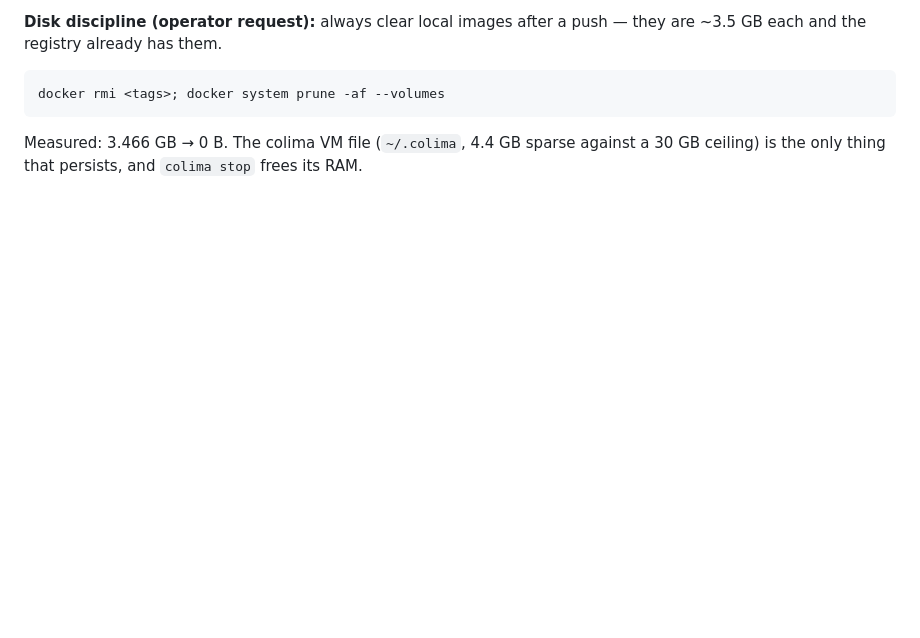
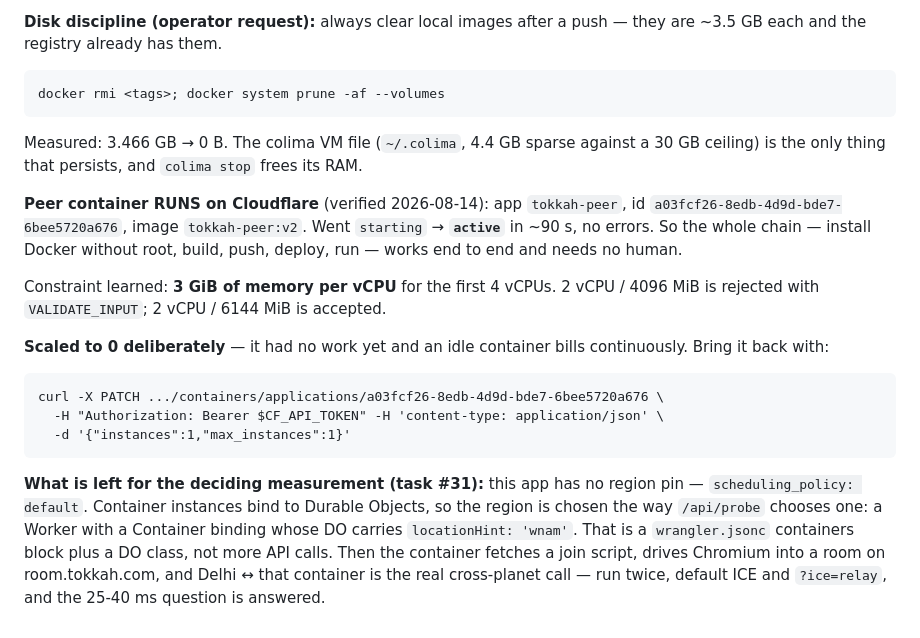
Before and after one commit to deshmukhpatel98/tokkah, a Markdown page: HANDOFF.md, the part around the change. Rendered like a GitHub page; blank space fills up the shorter version.

Commit message:
peer container runs on Cloudflare — the chain works, end to end
app tokkah-peer went starting -> active in ~90 s with no errors, so
everything from "this Mac has no Docker" to "a browser container is live on
Cloudflare" now works from code with no human in the loop.

Scaled straight back to 0: it has no work yet and an idle container bills
continuously. HANDOFF carries the one-line PATCH to bring it up.

Constraint worth knowing: 3 GiB per vCPU for the first 4 vCPUs. 2 vCPU with
4096 MiB is rejected outright; 6144 MiB is accepted.

Remaining for the deciding measurement: this app has no region pin. Since
container instances bind to Durable Objects, the region comes from a DO
locationHint via a wrangler containers block -- config, not more API calls.

Co-Authored-By: Claude Opus 5 <noreply@anthropic.com>

```diff
--- a/HANDOFF.md
+++ b/HANDOFF.md
@@ -1667,3 +1667,28 @@ they are ~3.5 GB each and the registry already has them.
 
 Measured: 3.466 GB → 0 B. The colima VM file (`~/.colima`, 4.4 GB sparse against
 a 30 GB ceiling) is the only thing that persists, and `colima stop` frees its RAM.
+
+**Peer container RUNS on Cloudflare** (verified 2026-08-14): app `tokkah-peer`,
+id `a03fcf26-8edb-4d9d-bde7-6bee5720a676`, image `tokkah-peer:v2`. Went
+`starting` → **`active`** in ~90 s, no errors. So the whole chain — install
+Docker without root, build, push, deploy, run — works end to end and needs no
+human.
+
+Constraint learned: **3 GiB of memory per vCPU** for the first 4 vCPUs. 2 vCPU /
+4096 MiB is rejected with `VALIDATE_INPUT`; 2 vCPU / 6144 MiB is accepted.
+
+**Scaled to 0 deliberately** — it had no work yet and an idle container bills
+continuously. Bring it back with:
+
+    curl -X PATCH .../containers/applications/a03fcf26-8edb-4d9d-bde7-6bee5720a676 \
+      -H "Authorization: Bearer $CF_API_TOKEN" -H 'content-type: application/json' \
+      -d '{"instances":1,"max_instances":1}'
+
+**What is left for the deciding measurement (task #31):** this app has no region
+pin — `scheduling_policy: default`. Container instances bind to Durable Objects,
+so the region is chosen the way `/api/probe` chooses one: a Worker with a
+Container binding whose DO carries `locationHint: 'wnam'`. That is a
+`wrangler.jsonc` containers block plus a DO class, not more API calls. Then the
+container fetches a join script, drives Chromium into a room on room.tokkah.com,
+and Delhi ↔ that container is the real cross-planet call — run twice, default ICE
+and `?ice=relay`, and the 25-40 ms question is answered.
```
